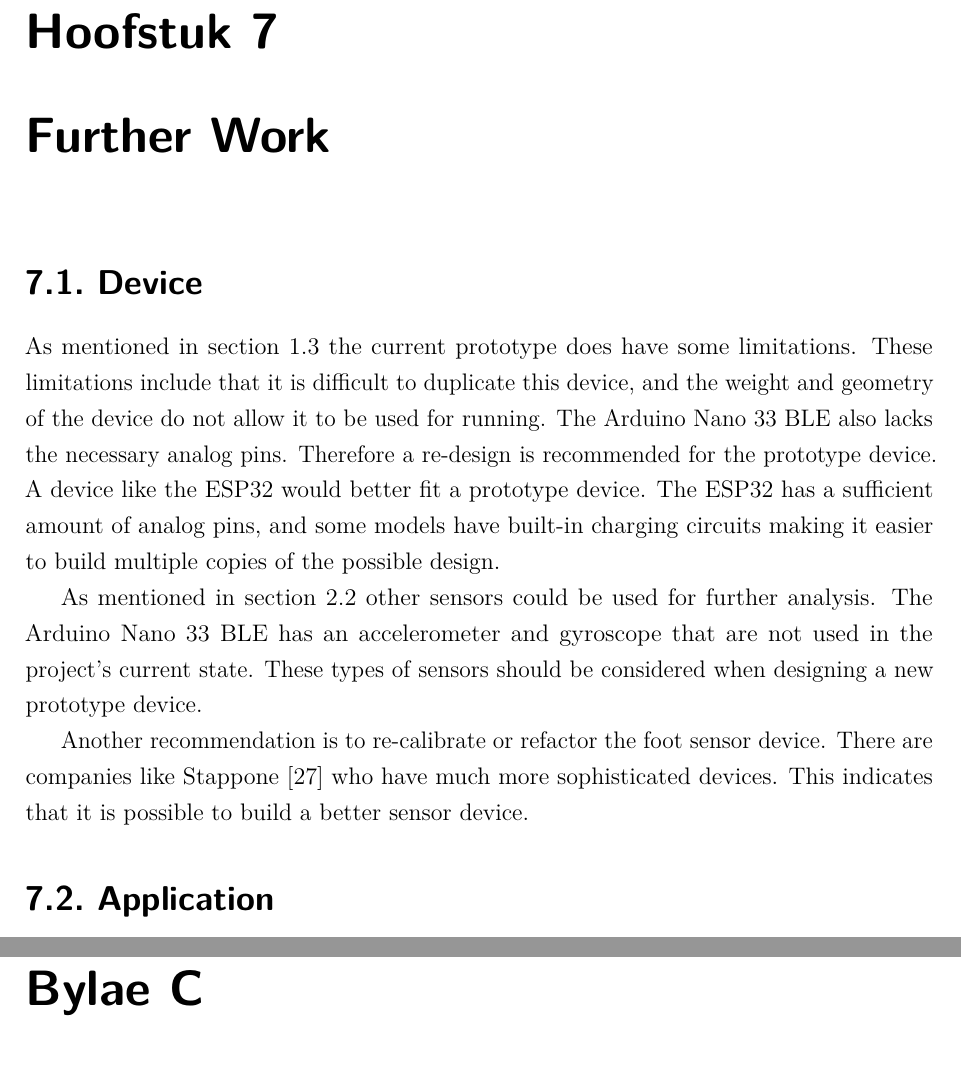
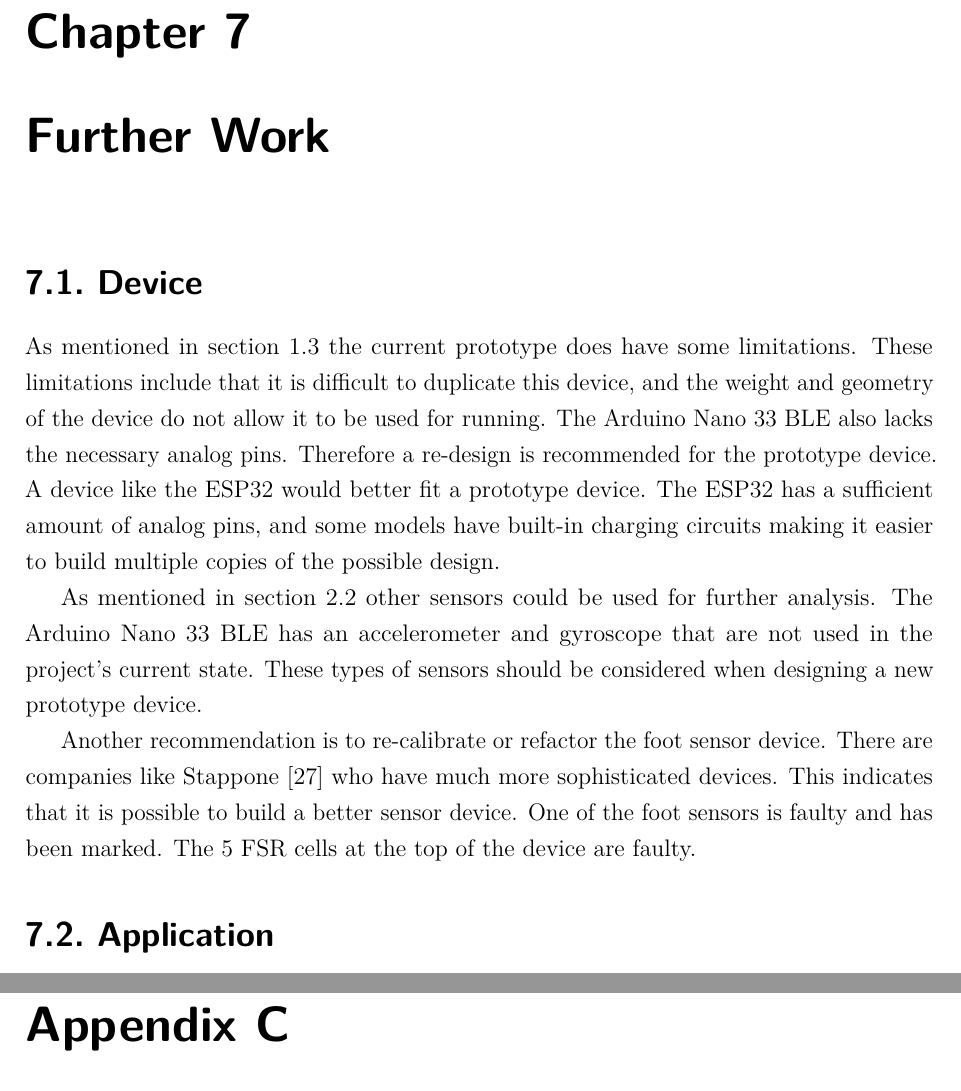
Before and after one commit to Laplace00/Project-E--448_skripsie, a LaTeX thesis (Report/stellenbosch_ee_report.tex, which reads Report/conclusion/conclusion.tex): two parts of pages 54 and 60 of 65, joined at a grey line, cut at the place of the change. Compiled offline with pdfLaTeX.

Commit message:
Final Final report push

```diff
--- a/Report/conclusion/conclusion.tex
+++ b/Report/conclusion/conclusion.tex
@@ -30,7 +30,7 @@ As mentioned in section \ref{limitations} the current prototype does have some l
 
 As mentioned in section \ref{technologygair} other sensors could be used for further analysis. The Arduino Nano 33 BLE has an accelerometer and gyroscope that are not used in the project's current state. These types of sensors should be considered when designing a new prototype device.
 
-Another recommendation is to re-calibrate or refactor the foot sensor device. There are companies like Stappone\cite{stappone}  who have much more sophisticated devices. This indicates that it is possible to build a better sensor device.
+Another recommendation is to re-calibrate or refactor the foot sensor device. There are companies like Stappone\cite{stappone}  who have much more sophisticated devices. This indicates that it is possible to build a better sensor device. One of the foot sensors is faulty and has been marked. The 5 FSR cells at the top of the device are faulty.
 \section{Application}
 
 Lastly,  exploring the capabilities of OpneGLES would allow for more advanced 3D rendered images or even live 3D movements, as this is all well in the capabilities of OpenGLES.
```
Also changed, not shown: Report/frontmatter/abstract.tex (+0 -1 lines).
